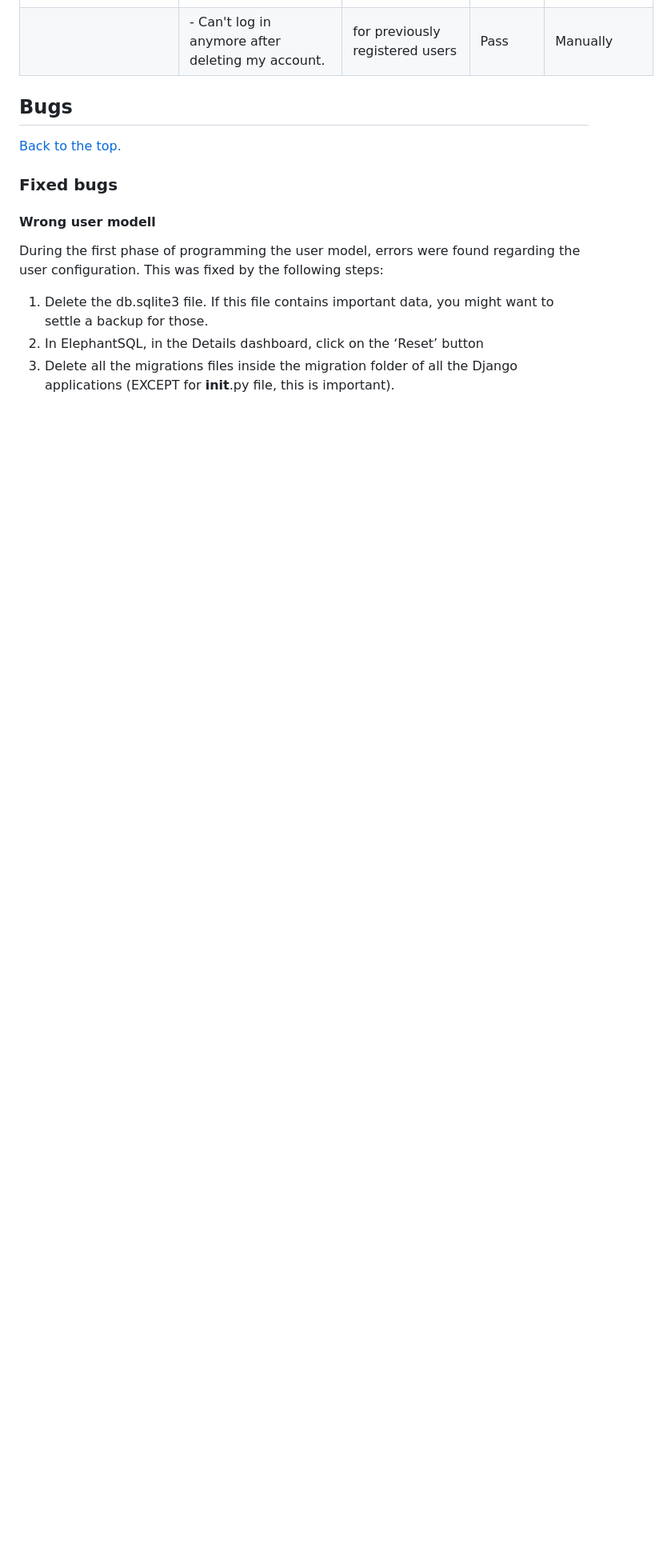
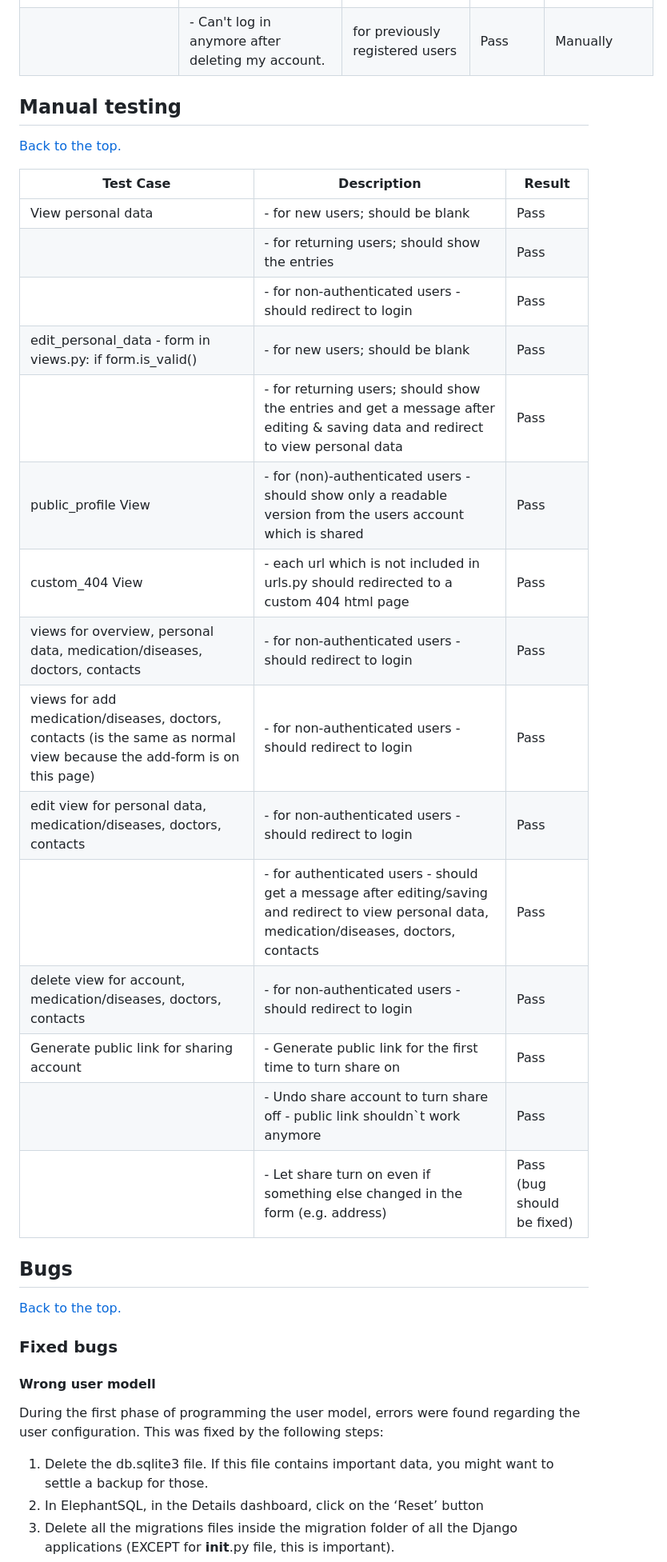
Before and after one commit to puma13992/digial-patient, a Markdown page: TESTING.md, the part around the change printed below. Shown: that part at 80% size. Drawn GitHub-style; blank space fills up the shorter version.

Commit message:
Add manual testing to testing.md file

```diff
--- a/TESTING.md
+++ b/TESTING.md
@@ -250,6 +251,27 @@ With "coverage html" a html report was created.
 | Delete account                  | \- Delete my account if I click the button in my profile.                              | for authenticated users only; unauthenticated users receive an error message and are redirected to login | Pass    | Manually & automatically |
 |                                 | \- Can't log in anymore after deleting my account.                                     | for previously registered users                                                                          | Pass    | Manually                 |                                                  |                           |      | Manually    |
 
+## Manual testing
+<a href="#top">Back to the top.</a>
+
+| Test Case                                                                                                              | Description                                                                                                                                       | Result                     |
+| ---------------------------------------------------------------------------------------------------------------------- | ------------------------------------------------------------------------------------------------------------------------------------------------- | -------------------------- |
+| View personal data                                                                                                     | \- for new users; should be blank                                                                                                                 | Pass                       |
+|                                                                                                                        | \- for returning users; should show the entries                                                                                                   | Pass                       |
+|                                                                                                                        | \- for non-authenticated users - should redirect to login                                                                                         | Pass                       |
+| edit_personal_data - form in views.py: if form.is_valid()                                                              | \- for new users; should be blank                                                                                                                 | Pass                       |
+|                                                                                                                        | \- for returning users; should show the entries and get a message after editing & saving data and redirect to view personal data                  | Pass                       |
+| public_profile View                                                                                                    | \- for (non)-authenticated users - should show only a readable version from the users account which is shared                                     | Pass                       |
+| custom_404 View                                                                                                        | \- each url which is not included in urls.py should redirected to a custom 404 html page                                                          | Pass                       |
+| views for overview, personal data, medication/diseases, doctors, contacts                                              | \- for non-authenticated users - should redirect to login                                                                                         | Pass                       |
+| views for add medication/diseases, doctors, contacts (is the same as normal view because the add-form is on this page) | \- for non-authenticated users - should redirect to login                                                                                         | Pass                       |
+| edit view for personal data, medication/diseases, doctors, contacts                                                    | \- for non-authenticated users - should redirect to login                                                                                         | Pass                       |
+|                                                                                                                        | \- for authenticated users - should get a message after editing/saving and redirect to view personal data, medication/diseases, doctors, contacts | Pass                       |
+| delete view for account, medication/diseases, doctors, contacts                                                        | \- for non-authenticated users - should redirect to login                                                                                         | Pass                       |
+| Generate public link for sharing account                                                                               | \- Generate public link for the first time to turn share on                                                                                       | Pass                       |
+|                                                                                                                        | \- Undo share account to turn share off - public link shouldn\`t work anymore                                                                     | Pass                       |
+|                                                                                                                        | \- Let share turn on even if something else changed in the form (e.g. address)                                                                    | Pass (bug should be fixed) |
+
 
 ## Bugs
 <a href="#top">Back to the top.</a>
```
Also changed, not shown: other parts of TESTING.md (+3 -2 lines).
